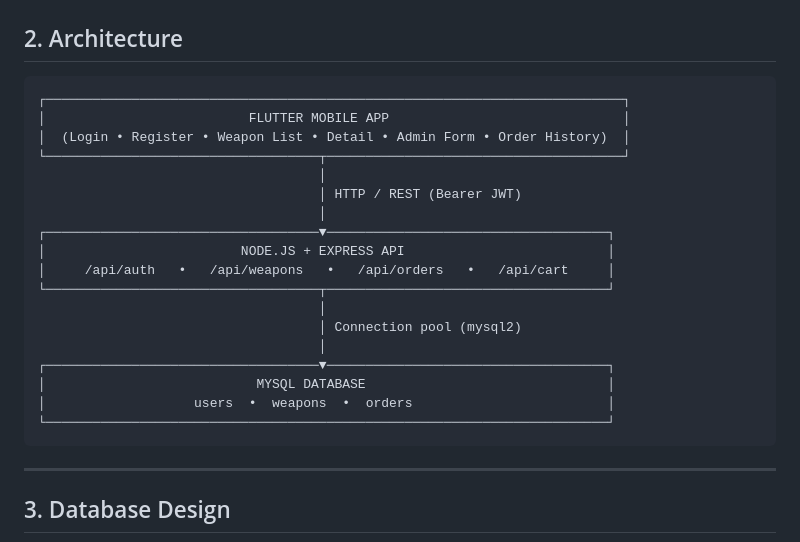
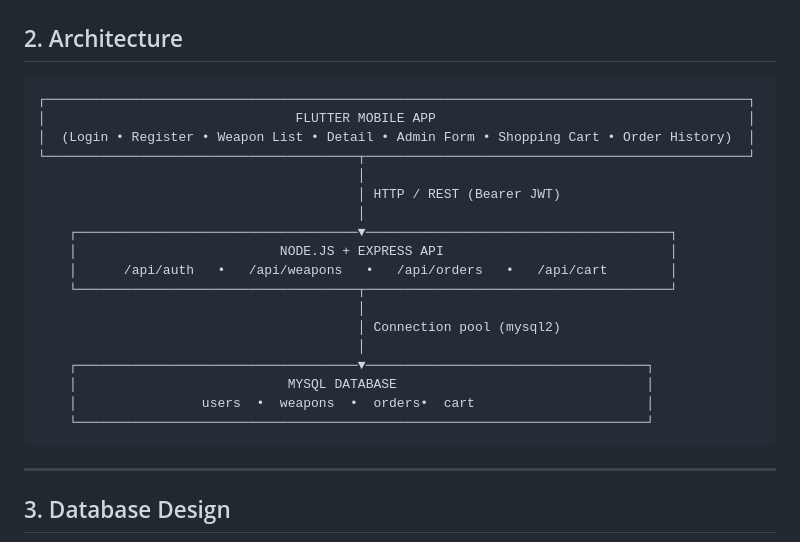
Before and after one commit to nadinenatasja1412/Genshin-Import, a Markdown page: README.md, the part around the change. GitHub-like rendering.

Commit message:
fix: added cart to readme.md

````diff
--- a/README.md
+++ b/README.md
@@ -31,24 +31,24 @@
 ## 2. Architecture
 
 ```
-┌──────────────────────────────────────────────────────────────────────────┐
-│                          FLUTTER MOBILE APP                              │
-│  (Login • Register • Weapon List • Detail • Admin Form • Order History)  │
-└───────────────────────────────────┬──────────────────────────────────────┘
-                                    │
-                                    │ HTTP / REST (Bearer JWT)
-                                    │
-┌───────────────────────────────────▼────────────────────────────────────┐
-│                         NODE.JS + EXPRESS API                          │
-│     /api/auth   •   /api/weapons   •   /api/orders   •   /api/cart     │
-└───────────────────────────────────┬────────────────────────────────────┘
-                                    │
-                                    │ Connection pool (mysql2)
-                                    │
-┌───────────────────────────────────▼────────────────────────────────────┐
-│                           MYSQL DATABASE                               │
-│                   users  •  weapons  •  orders                         │
-└────────────────────────────────────────────────────────────────────────┘
+┌──────────────────────────────────────────────────────────────────────────────────────────┐
+│                                FLUTTER MOBILE APP                                        │
+│  (Login • Register • Weapon List • Detail • Admin Form • Shopping Cart • Order History)  │
+└────────────────────────────────────────┬─────────────────────────────────────────────────┘
+                                         │
+                                         │ HTTP / REST (Bearer JWT)
+                                         │
+    ┌────────────────────────────────────▼───────────────────────────────────────┐
+    │                          NODE.JS + EXPRESS API                             │
+    │      /api/auth   •   /api/weapons   •   /api/orders   •   /api/cart        │
+    └────────────────────────────────────┬───────────────────────────────────────┘
+                                         │
+                                         │ Connection pool (mysql2)
+                                         │
+    ┌────────────────────────────────────▼────────────────────────────────────┐
+    │                           MYSQL DATABASE                                │
+    │                users  •  weapons  •  orders•  cart                      │
+    └─────────────────────────────────────────────────────────────────────────┘
 ```
 ---
 
````
